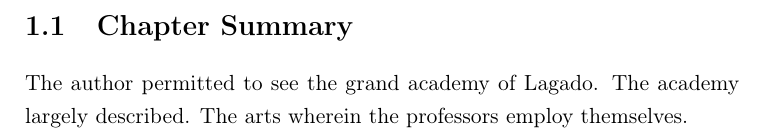
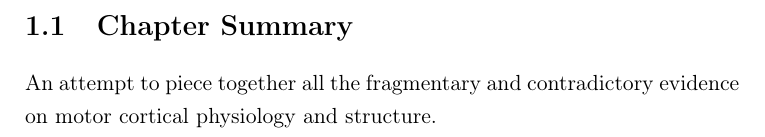
Before and after one commit to glopesdev/phd-thesis, a LaTeX thesis (thesis.tex, which reads chapters/subsectChTeleology/summ.tex): part of page 17 of 93, cut so that both start at the same text. Compiled offline with pdfLaTeX; a LaTeX package or settings file that is missing is left out.

Commit message:
Added teleology chapter summary placeholder.

```diff
--- a/chapters/subsectChTeleology/summ.tex
+++ b/chapters/subsectChTeleology/summ.tex
@@ -1,6 +1,6 @@
 
 \section{Chapter Summary}
 
-The author permitted to see the grand academy of Lagado.  The academy largely described.  The arts wherein the professors employ themselves.
+An attempt to piece together all the fragmentary and contradictory evidence on motor cortical physiology and structure.
 
 \pagebreak
```
